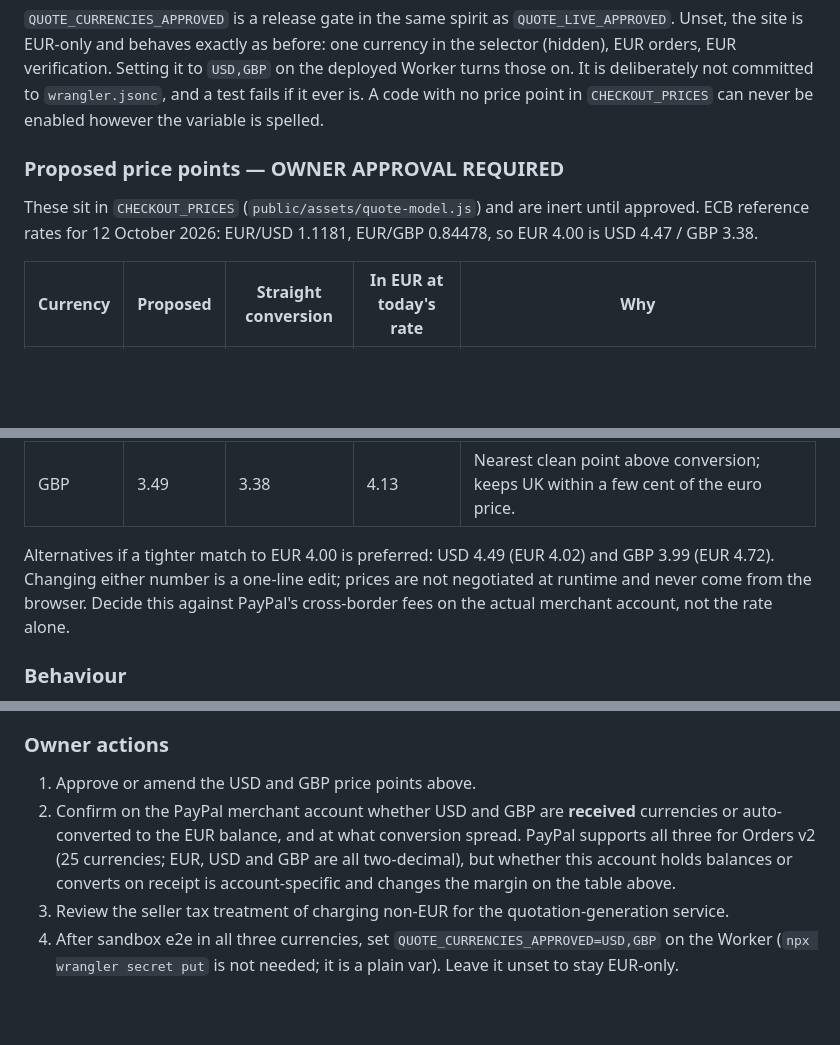
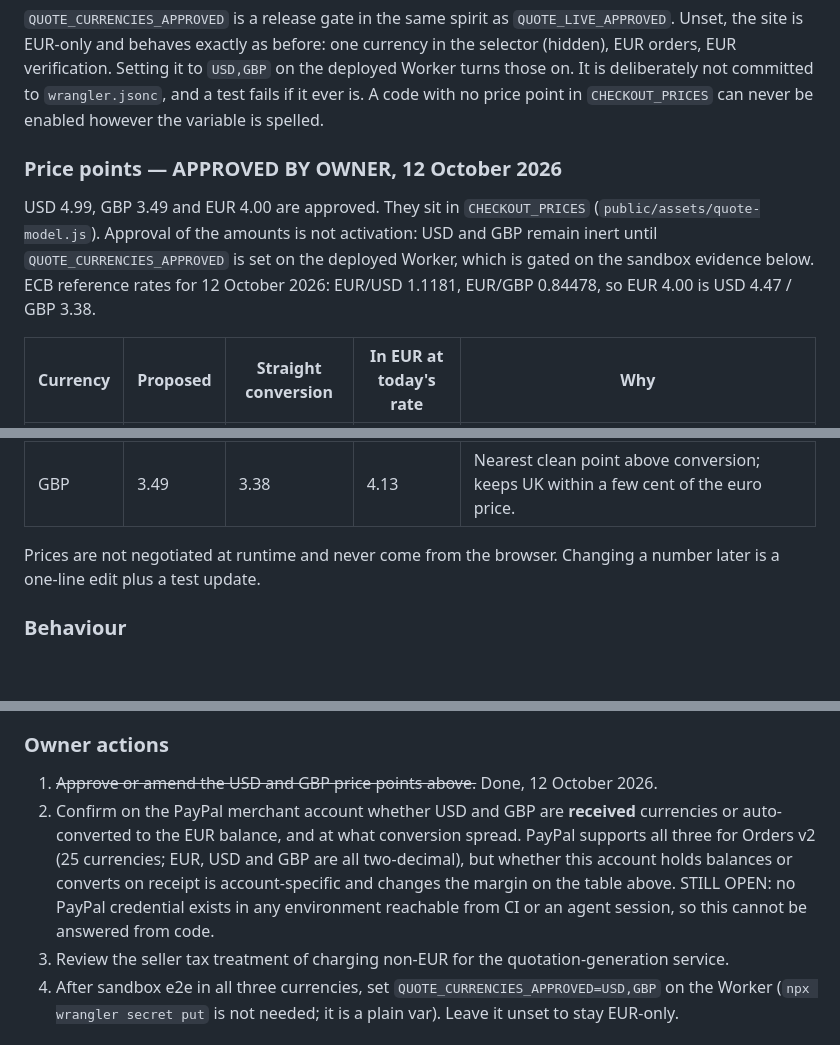
Before and after one commit to johnh15424/service-business-repository, a Markdown page: docs/quote-generator-release.md, 3 parts joined by grey strips. GitHub-like rendering; blank space fills up the shorter version.

Commit message:
Record owner approval of the USD and GBP price points
USD 4.99 and GBP 3.49 approved alongside the unchanged EUR 4.00 on
12 October 2026. The amounts are approved; activation still waits on
QUOTE_CURRENCIES_APPROVED and the sandbox evidence, so nothing changes
for any buyer with this commit.

Co-Authored-By: Claude Opus 5 <noreply@anthropic.com>
Claude-Session: https://claude.ai/code/session_01V36Au7FJ3CbXR1b69TUzMn

```diff
--- a/docs/quote-generator-release.md
+++ b/docs/quote-generator-release.md
@@ -109,10 +109,13 @@ verification. Setting it to `USD,GBP` on the deployed Worker turns those on. It
 committed to `wrangler.jsonc`, and a test fails if it ever is. A code with no price point in
 `CHECKOUT_PRICES` can never be enabled however the variable is spelled.
 
-### Proposed price points — OWNER APPROVAL REQUIRED
+### Price points — APPROVED BY OWNER, 12 October 2026
 
-These sit in `CHECKOUT_PRICES` (`public/assets/quote-model.js`) and are inert until approved. ECB
-reference rates for 12 October 2026: EUR/USD 1.1181, EUR/GBP 0.84478, so EUR 4.00 is USD 4.47 / GBP 3.38.
+USD 4.99, GBP 3.49 and EUR 4.00 are approved. They sit in `CHECKOUT_PRICES`
+(`public/assets/quote-model.js`). Approval of the amounts is not activation: USD and GBP remain inert
+until `QUOTE_CURRENCIES_APPROVED` is set on the deployed Worker, which is gated on the sandbox evidence
+below. ECB reference rates for 12 October 2026: EUR/USD 1.1181, EUR/GBP 0.84478, so EUR 4.00 is
+USD 4.47 / GBP 3.38.
 
 | Currency | Proposed | Straight conversion | In EUR at today's rate | Why |
 | --- | --- | --- | --- | --- |
@@ -120,9 +123,8 @@ reference rates for 12 October 2026: EUR/USD 1.1181, EUR/GBP 0.84478, so EUR 4.0
 | USD | 4.99 | 4.47 | 4.46 | Standard price point in the main target market; the ~12% margin over conversion absorbs PayPal's cross-border and FX spread, which lands on us when we settle to a EUR balance. |
 | GBP | 3.49 | 3.38 | 4.13 | Nearest clean point above conversion; keeps UK within a few cent of the euro price. |
 
-Alternatives if a tighter match to EUR 4.00 is preferred: USD 4.49 (EUR 4.02) and GBP 3.99 (EUR 4.72).
-Changing either number is a one-line edit; prices are not negotiated at runtime and never come from the
-browser. Decide this against PayPal's cross-border fees on the actual merchant account, not the rate alone.
+Prices are not negotiated at runtime and never come from the browser. Changing a number later is a
+one-line edit plus a test update.
 
 ### Behaviour
 
@@ -150,11 +152,13 @@ browser. Decide this against PayPal's cross-border fees on the actual merchant a
 
 ### Owner actions
 
-1. Approve or amend the USD and GBP price points above.
+1. ~~Approve or amend the USD and GBP price points above.~~ Done, 12 October 2026.
 2. Confirm on the PayPal merchant account whether USD and GBP are **received** currencies or auto-converted
    to the EUR balance, and at what conversion spread. PayPal supports all three for Orders v2
    (25 currencies; EUR, USD and GBP are all two-decimal), but whether this account holds balances or
-   converts on receipt is account-specific and changes the margin on the table above.
+   converts on receipt is account-specific and changes the margin on the table above. STILL OPEN: no
+   PayPal credential exists in any environment reachable from CI or an agent session, so this cannot be
+   answered from code.
 3. Review the seller tax treatment of charging non-EUR for the quotation-generation service.
 4. After sandbox e2e in all three currencies, set `QUOTE_CURRENCIES_APPROVED=USD,GBP` on the Worker
    (`npx wrangler secret put` is not needed; it is a plain var). Leave it unset to stay EUR-only.
```
